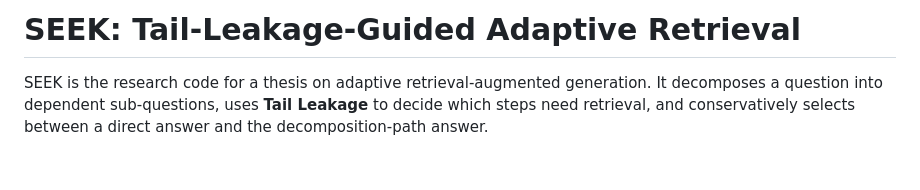
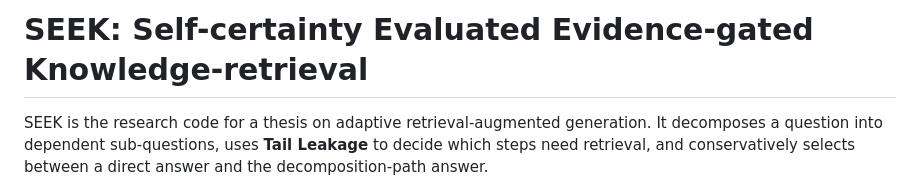
Before and after one commit to HY-Chien/Thesis_Research, a Markdown page: README.md, the part around the change. Drawn GitHub-style; blank space fills up the shorter version.

Commit message:
Use official SEEK thesis title

```diff
--- a/README.md
+++ b/README.md
@@ -1,4 +1,4 @@
-# SEEK: Tail-Leakage-Guided Adaptive Retrieval
+# SEEK: Self-certainty Evaluated Evidence-gated Knowledge-retrieval
 
 SEEK is the research code for a thesis on adaptive retrieval-augmented
 generation. It decomposes a question into dependent sub-questions, uses
```
